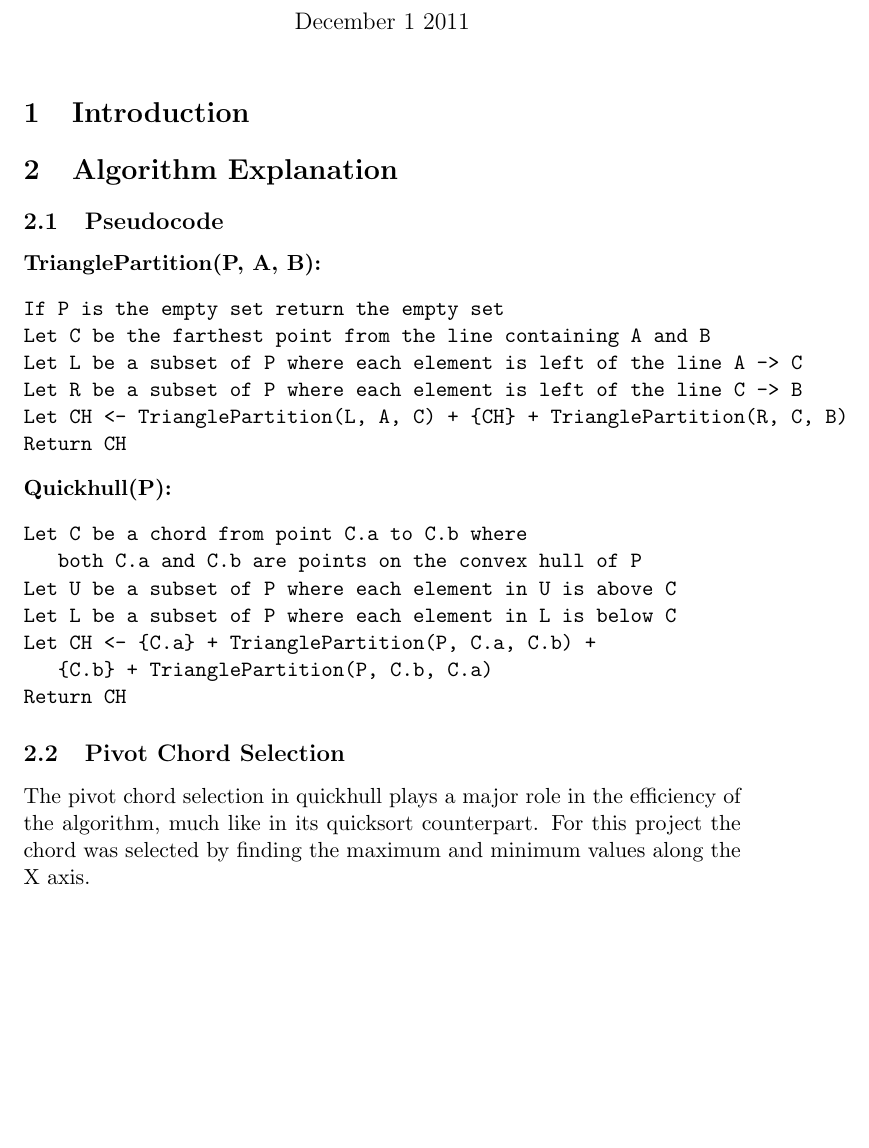
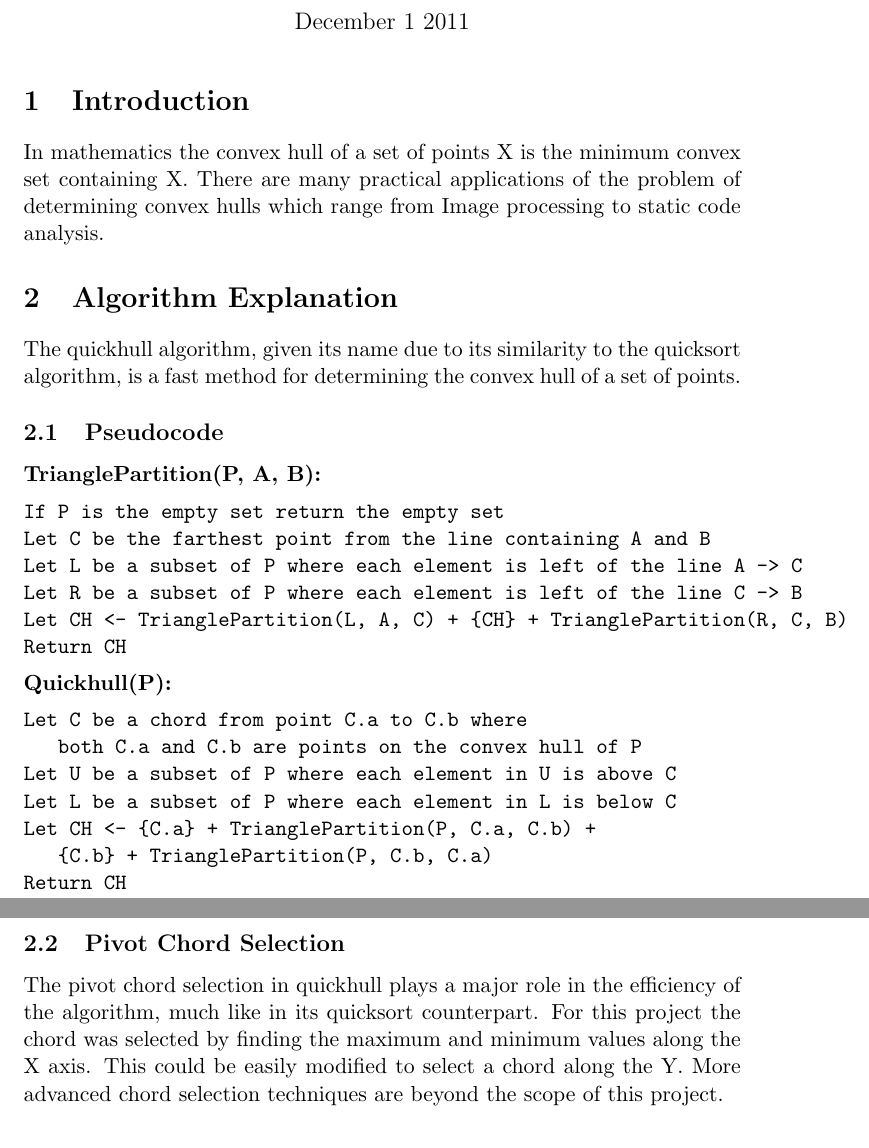
Before and after one commit to drd/quickhull-raphael, a LaTeX document (report.tex): part of page 1 of 2 before the commit and two parts of pages 1 and 2 of 2 after it, the two joined at a grey line, cut so that both start at the same text, the shorter picture padded with empty space. Compiled offline with pdfLaTeX.

Commit message:
Added starting content for introduction and algorithm explanation

```diff
--- a/report.tex
+++ b/report.tex
@@ -10,7 +10,11 @@
 
 \section{Introduction}
 
+In mathematics the convex hull of a set of points X is the minimum convex set containing X. There are many practical applications of the problem of determining convex hulls which range from Image processing to static code analysis.
+
 \section{Algorithm Explanation}
+
+The quickhull algorithm, given its name due to its similarity to the quicksort algorithm, is a fast method for determining the convex hull of a set of points.
 
 \subsection{Pseudocode}
 
@@ -35,7 +39,7 @@ Return CH
 \end{verbatim}
 
 \subsection{Pivot Chord Selection}
-The pivot chord selection in quickhull plays a major role in the efficiency of the algorithm, much like in its quicksort counterpart. For this project the chord was selected by finding the maximum and minimum values along the X axis.
+The pivot chord selection in quickhull plays a major role in the efficiency of the algorithm, much like in its quicksort counterpart. For this project the chord was selected by finding the maximum and minimum values along the X axis. This could be easily modified to select a chord along the Y. More advanced chord selection techniques are beyond the scope of this project.
 
 \section{Implementation}
 
```
